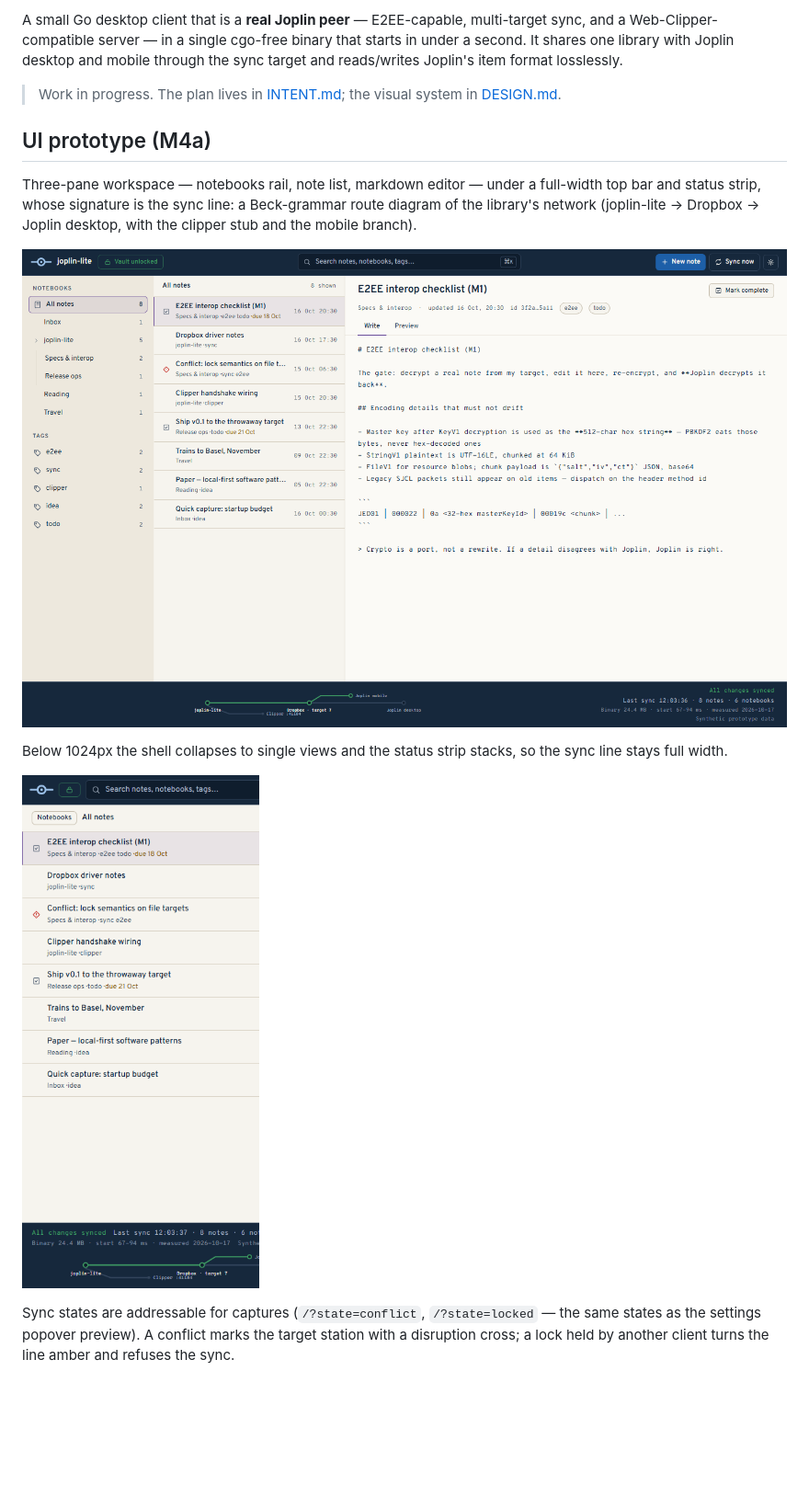
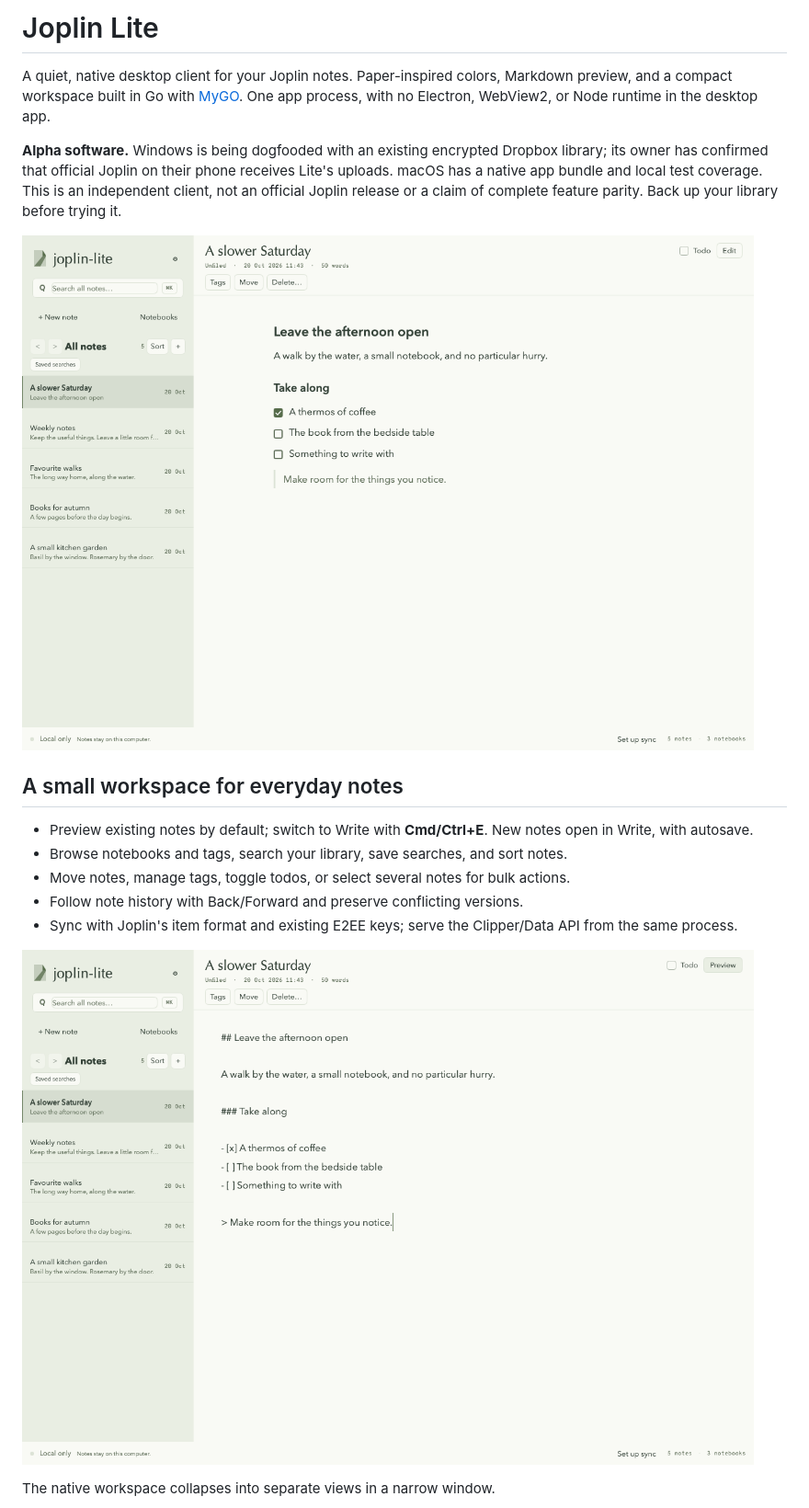
Before and after one commit to lsj5031/joplin-lite, a Markdown page: README.md, the part around one of its changes. Shown at 92% size. Drawn GitHub-style; pictures changed too: docs/screenshots/native-workspace.png (added), docs/screenshots/native-writing.png (added); blank space fills up the shorter version.

```diff
--- a/README.md
+++ b/README.md
@@ -2,27 +2,30 @@
 
-A small Go desktop client that is a **real Joplin peer** — E2EE-capable, multi-target
-sync, and a Web-Clipper-compatible server — in a single cgo-free binary that starts in
-under a second. It shares one library with Joplin desktop and mobile through the sync
-target and reads/writes Joplin's item format losslessly.
+# Joplin Lite
 
-> Work in progress. The plan lives in [INTENT.md](INTENT.md); the visual system in
-> [DESIGN.md](DESIGN.md).
+A quiet, native desktop client for your Joplin notes. Paper-inspired colors,
+Markdown preview, and a compact workspace built in Go with
+[MyGO](https://github.com/egoist/mygo). One app process, with no Electron,
+WebView2, or Node runtime in the desktop app.
 
-## UI prototype (M4a)
+**Alpha software.** Windows is being dogfooded with an existing encrypted
+Dropbox library; its owner has confirmed that official Joplin on their phone
+receives Lite's uploads. macOS has a native app bundle and local test coverage.
+This is an independent client, not an official Joplin release or a claim of
+complete feature parity. Back up your library before trying it.
 
-Three-pane workspace — notebooks rail, note list, markdown editor — under a full-width
-top bar and status strip, whose signature is the sync line: a Beck-grammar route diagram
-of the library's network (joplin-lite → Dropbox → Joplin desktop, with the clipper stub
-and the mobile branch).
+![Native workspace with Markdown preview](docs/screenshots/native-workspace.png)
 
-![joplin-lite workspace — desktop](docs/screenshots/workspace-desktop.png)
+## A small workspace for everyday notes
 
-Below 1024px the shell collapses to single views and the status strip stacks, so the
-sync line stays full width.
+- Preview existing notes by default; switch to Write with **Cmd/Ctrl+E**.
+  New notes open in Write, with autosave.
+- Browse notebooks and tags, search your library, save searches, and sort notes.
+- Move notes, manage tags, toggle todos, or select several notes for bulk actions.
+- Follow note history with Back/Forward and preserve conflicting versions.
+- Sync with Joplin's item format and existing E2EE keys; serve the Clipper/Data
+  API from the same process.
 
-![joplin-lite workspace — narrow](docs/screenshots/workspace-narrow.png)
+![Writing a note in the native editor](docs/screenshots/native-writing.png)
 
-Sync states are addressable for captures (`/?state=conflict`, `/?state=locked` — the same
-states as the settings popover preview). A conflict marks the target station with a
-disruption cross; a lock held by another client turns the line amber and refuses the sync.
+The native workspace collapses into separate views in a narrow window.
 
```
Also changed, not shown: other parts of README.md (+126 -75 lines), docs/dropbox-sync-review.md (+60 -4 lines), docs/screenshots/native-narrow.png (added), 11 other files.
